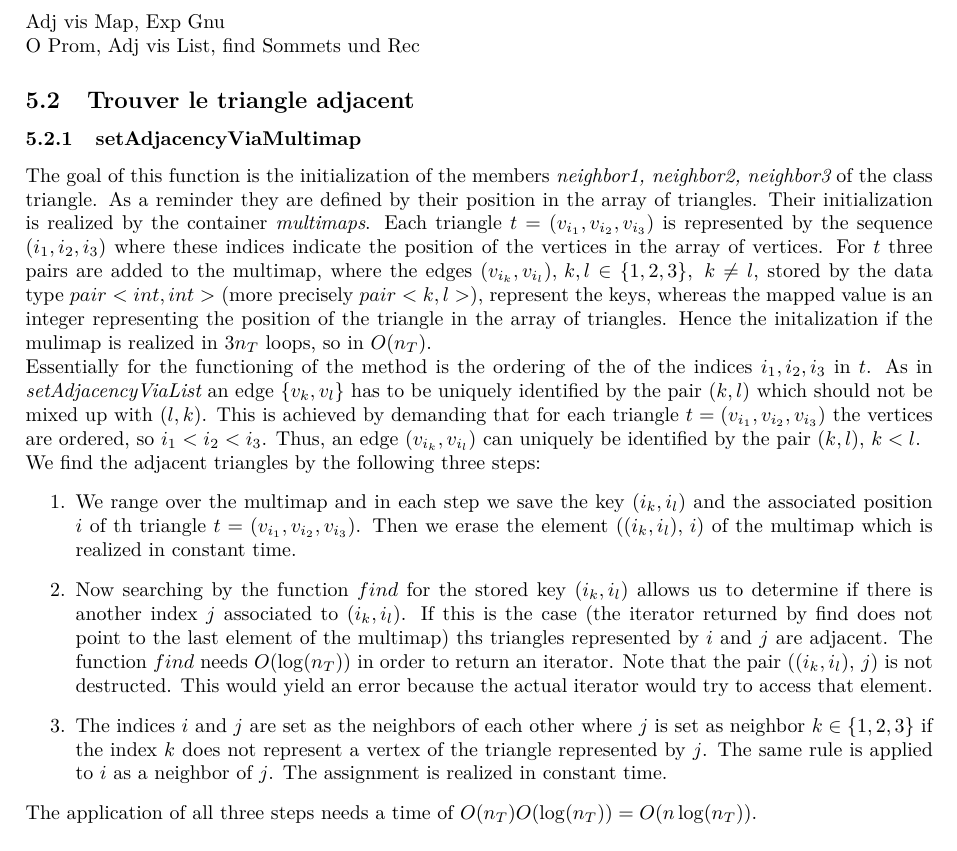
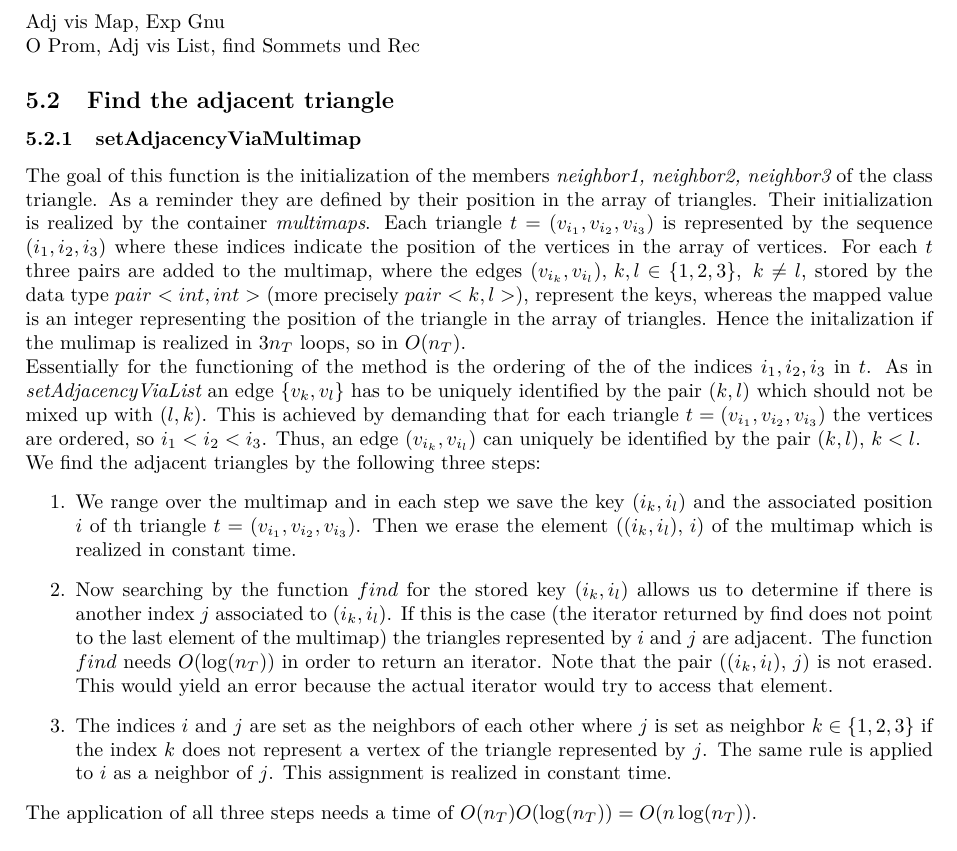
Before and after one commit to okauf/RechercheMaillage, a LaTeX document (Latex/RechercheMaillage.tex): part of page 4 of 6, cut so that both start at the same text. Compiled offline with pdfLaTeX.

Commit message:
Rechtschreibfehler

```diff
--- a/Latex/RechercheMaillage.tex
+++ b/Latex/RechercheMaillage.tex
@@ -115,13 +115,13 @@ O Prom, Adj vis List, find Sommets und Rec
 
 
 
-\subsection{Trouver le triangle adjacent}
+\subsection{Find the adjacent triangle}
 
 \subsubsection{setAdjacencyViaMultimap} \label{multimap}
 
 The goal of this function is the initialization of the members {\itshape neighbor1, neighbor2, neighbor3} of the class triangle. As a reminder they are defined by their position in the array of triangles. Their initialization is realized by the container {\itshape multimaps}.
 Each triangle $ t = (v_{i_1},v_{i_2},v_{i_3}) $ is represented by the sequence $ (i_1,i_2,i_3) $ where these indices indicate the position of the vertices in the array of vertices.
-For $ t $ three pairs are added to the multimap, where the edges $(v_{i_k},v_{i_l}), \, k,l \in \{1,2,3\}, \ k \neq l $, stored by the data type $ pair<int,int> $ (more precisely $ pair<k,l> $), represent the keys, whereas the mapped value is an integer representing the position of the triangle in the array of triangles. Hence the initalization if the mulimap is realized in $ 3n_T $ loops, so in $ O(n_T) $. \\
+For each $ t $ three pairs are added to the multimap, where the edges $(v_{i_k},v_{i_l}), \, k,l \in \{1,2,3\}, \ k \neq l $, stored by the data type $ pair<int,int> $ (more precisely $ pair<k,l> $), represent the keys, whereas the mapped value is an integer representing the position of the triangle in the array of triangles. Hence the initalization if the mulimap is realized in $ 3n_T $ loops, so in $ O(n_T) $. \\
 Essentially for the functioning of the method is the ordering of the of the indices $ i_1,i_2,i_3 $ in $ t $. As in {\itshape setAdjacencyViaList} an edge $ \{ v_k, v_l\} $
  has to be uniquely identified by the pair $ (k,l) $ which should not be mixed up with $(l,k) $. This is achieved by demanding that for each triangle $ t =  (v_{i_1},v_{i_2},v_{i_3})$ the vertices are ordered, so $ i_1 < i_2 < i_3 $. Thus, an edge $(v_{i_k},v_{i_l}) $ can uniquely be identified by the pair $ (k,l), \, k < l $. \\
  We find the adjacent triangles by the following three steps:
@@ -129,11 +129,11 @@ Essentially for the functioning of the method is the ordering of the of the indi
  	\item
  	We range over the multimap and in each step we save the key $ (i_k,i_l) $ and the associated position $ i $ of th triangle $ t = (v_{i_1},v_{i_2},v_{i_3})  $. Then we erase the element $ ( (i_k,i_l), \, i) $ of the multimap which is realized in constant time.
  	\item
- 	Now searching by the function $ find $ for the stored key $ (i_k,i_l) $ allows us to determine if there is another index $ j $ associated to $ (i_k,i_l) $. If this is the case (the iterator returned by find does not point to the last element of the multimap) ths triangles represented by $i$ and $j$ are adjacent. The function  $ find $ needs $ O(\log(n_T)) $ in order to return an iterator.
- 	Note that the pair $ ( (i_k,i_l), \, j) $ is not destructed. This would yield an error because the actual iterator would try to access that element.
+ 	Now searching by the function $ find $ for the stored key $ (i_k,i_l) $ allows us to determine if there is another index $ j $ associated to $ (i_k,i_l) $. If this is the case (the iterator returned by find does not point to the last element of the multimap) the triangles represented by $i$ and $j$ are adjacent. The function  $ find $ needs $ O(\log(n_T)) $ in order to return an iterator.
+ 	Note that the pair $ ( (i_k,i_l), \, j) $ is not erased. This would yield an error because the actual iterator would try to access that element.
  	\item
  	The indices $ i $ and $ j $ are set as the neighbors of each other where $ j $ is set as neighbor $ k \in \{1,2,3\} $ if the index $k$ does not represent a vertex of the triangle represented by $ j $. The same rule is applied to $ i $ as a neighbor of $ j $.
- 	The assignment is realized in constant time.
+ 	This assignment is realized in constant time.
   \end{enumerate}
 The application of all three steps needs a time of $ O(n_T)O(\log(n_T)) = O(n\log(n_T)) $.
 
```
Also changed, not shown: 4 other files.
